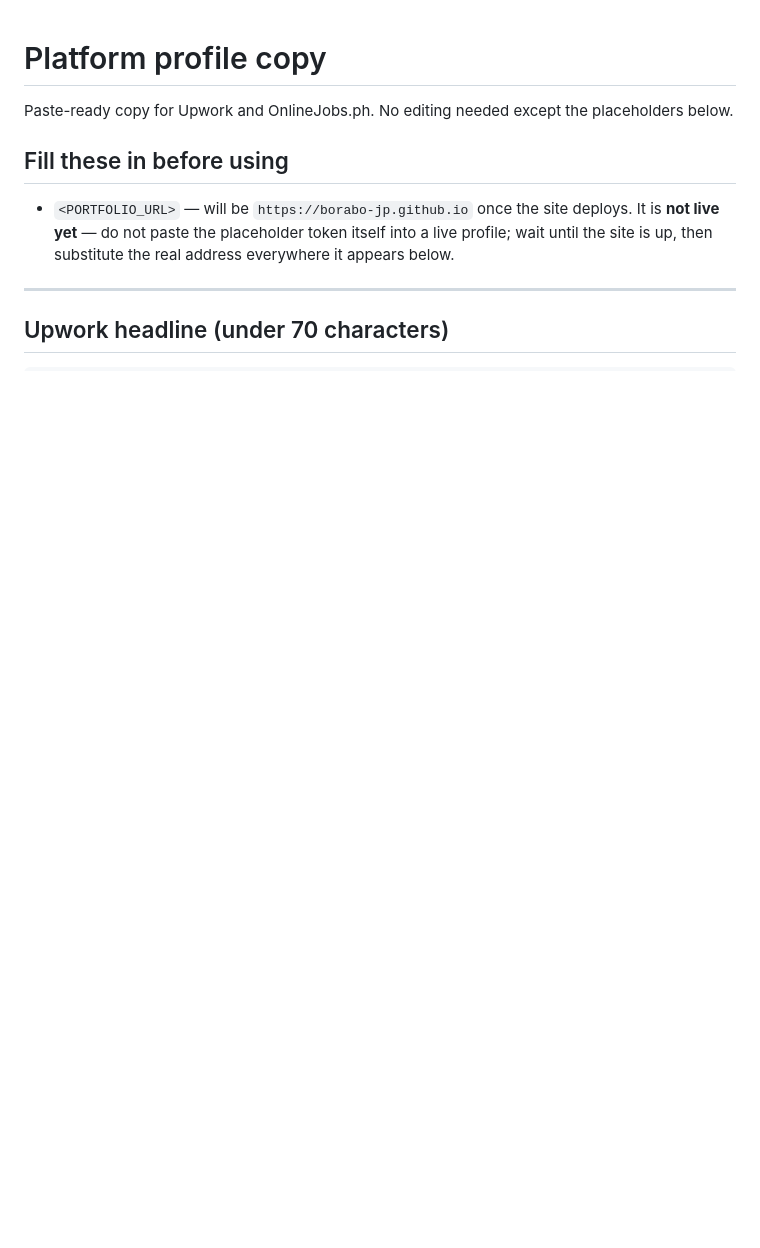
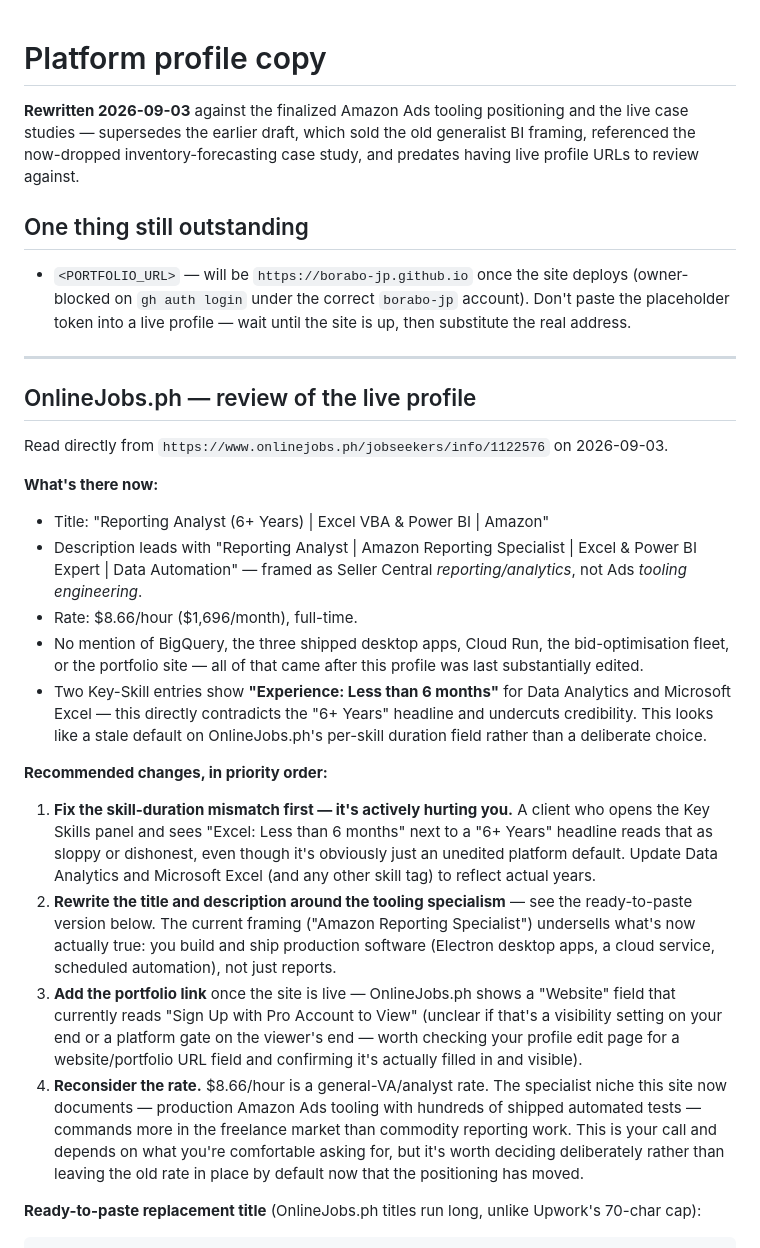
Before and after one commit to borabo-jp/borabo-jp.github.io, a Markdown page: docs/profile-copy.md, the part around one of its changes. GitHub-like rendering; blank space fills up the shorter version.

````diff
--- a/docs/profile-copy.md
+++ b/docs/profile-copy.md
@@ -1,13 +1,54 @@
 # Platform profile copy
 
-Paste-ready copy for Upwork and OnlineJobs.ph. No editing needed except the placeholders below.
+**Rewritten 2026-09-03** against the finalized Amazon Ads tooling positioning and the live case
+studies — supersedes the earlier draft, which sold the old generalist BI framing, referenced the
+now-dropped inventory-forecasting case study, and predates having live profile URLs to review
+against.
 
-## Fill these in before using
+## One thing still outstanding
 
-- `<PORTFOLIO_URL>` — will be `https://borabo-jp.github.io` once the site deploys. It is **not live yet** — do not paste the placeholder token itself into a live profile; wait until the site is up, then substitute the real address everywhere it appears below.
+- `<PORTFOLIO_URL>` — will be `https://borabo-jp.github.io` once the site deploys (owner-blocked on
+  `gh auth login` under the correct `borabo-jp` account). Don't paste the placeholder token into a
+  live profile — wait until the site is up, then substitute the real address.
 
 ---
 
-## Upwork headline (under 70 characters)
+## OnlineJobs.ph — review of the live profile
+
+Read directly from `https://www.onlinejobs.ph/jobseekers/info/1122576` on 2026-09-03.
+
+**What's there now:**
+- Title: "Reporting Analyst (6+ Years) | Excel VBA & Power BI | Amazon"
+- Description leads with "Reporting Analyst | Amazon Reporting Specialist | Excel & Power BI
+  Expert | Data Automation" — framed as Seller Central *reporting/analytics*, not Ads *tooling
+  engineering*.
+- Rate: $8.66/hour ($1,696/month), full-time.
+- No mention of BigQuery, the three shipped desktop apps, Cloud Run, the bid-optimisation fleet,
+  or the portfolio site — all of that came after this profile was last substantially edited.
+- Two Key-Skill entries show **"Experience: Less than 6 months"** for Data Analytics and Microsoft
+  Excel — this directly contradicts the "6+ Years" headline and undercuts credibility. This looks
+  like a stale default on OnlineJobs.ph's per-skill duration field rather than a deliberate choice.
+
+**Recommended changes, in priority order:**
+
+1. **Fix the skill-duration mismatch first — it's actively hurting you.** A client who opens the
+   Key Skills panel and sees "Excel: Less than 6 months" next to a "6+ Years" headline reads that
+   as sloppy or dishonest, even though it's obviously just an unedited platform default. Update
+   Data Analytics and Microsoft Excel (and any other skill tag) to reflect actual years.
+2. **Rewrite the title and description around the tooling specialism** — see the ready-to-paste
+   version below. The current framing ("Amazon Reporting Specialist") undersells what's now
+   actually true: you build and ship production software (Electron desktop apps, a cloud service,
+   scheduled automation), not just reports.
+3. **Add the portfolio link** once the site is live — OnlineJobs.ph shows a "Website" field that
+   currently reads "Sign Up with Pro Account to View" (unclear if that's a visibility setting on
+   your end or a platform gate on the viewer's end — worth checking your profile edit page for a
+   website/portfolio URL field and confirming it's actually filled in and visible).
+4. **Reconsider the rate.** $8.66/hour is a general-VA/analyst rate. The specialist niche this site
+   now documents — production Amazon Ads tooling with hundreds of shipped automated tests — commands
+   more in the freelance market than commodity reporting work. This is your call and depends on
+   what you're comfortable asking for, but it's worth deciding deliberately rather than leaving the
+   old rate in place by default now that the positioning has moved.
+
+**Ready-to-paste replacement title** (OnlineJobs.ph titles run long, unlike Upwork's 70-char cap):
 
 ```
````
Also changed, not shown: other parts of docs/profile-copy.md (+69 -52 lines).
